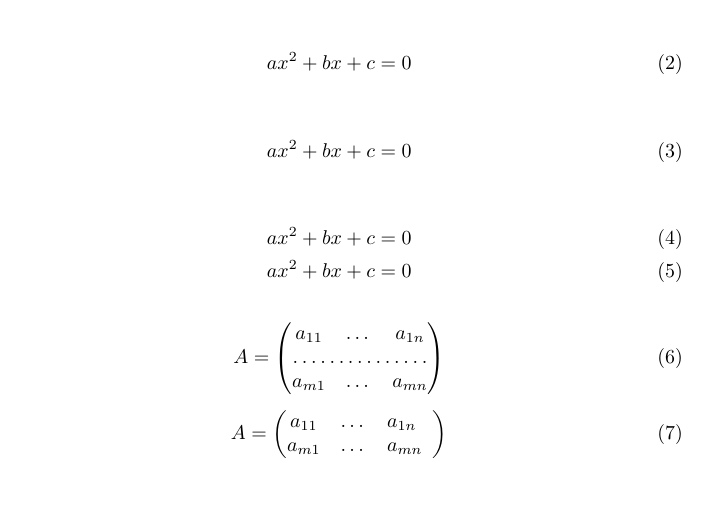
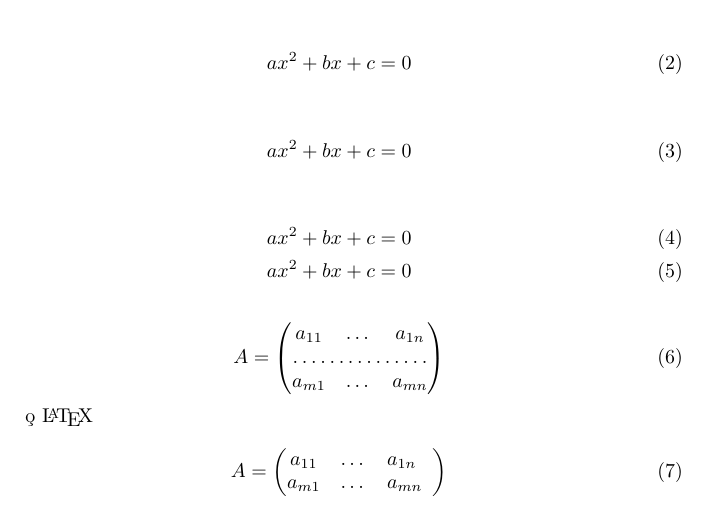
Before and after one commit to emacsmirror/latex-math-preview, a LaTeX document (sample.tex): part of the page, cut so that both start at the same text. Compiled offline with pdfLaTeX.

```diff
--- a/sample.tex
+++ b/sample.tex
@@ -36,6 +36,8 @@
      \end{pmatrix}
 \end{equation}
 
+\c{o} \LaTeX
+
 % invalid LaTeX mathematical expression
 \begin{equation}
  A = \begin{pmatrix}
```
Also changed, not shown: 1 other file.
